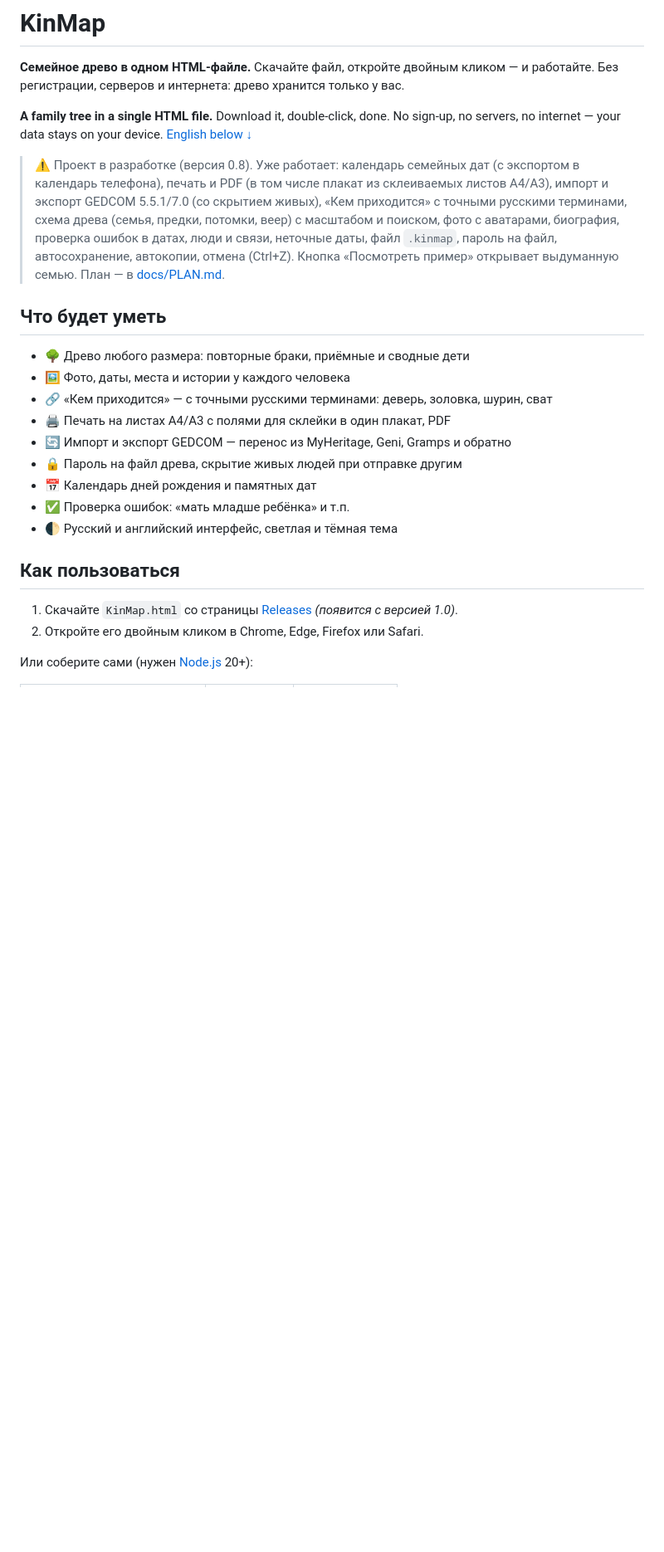
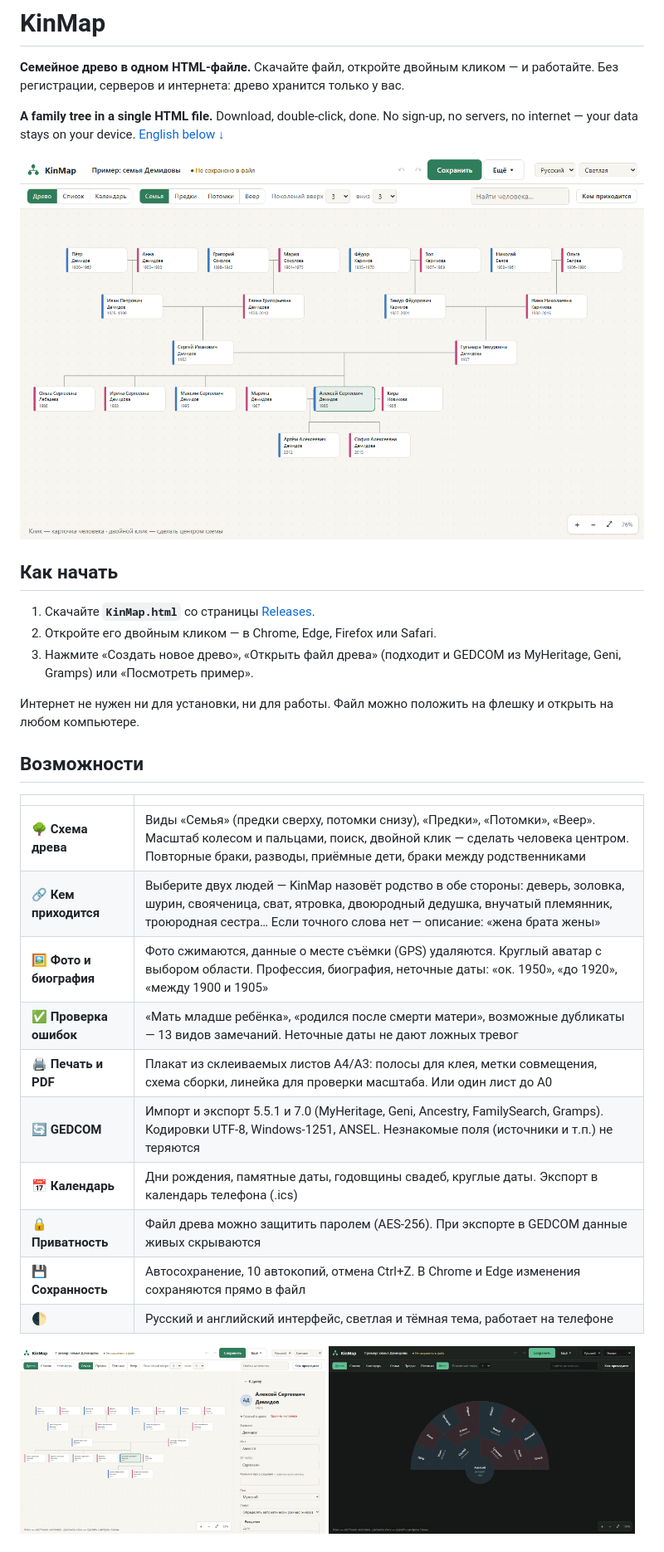
Before and after one commit to dark-knight-soul/KinMap, a Markdown page: README.md, the part around one of its changes. Shown at 83% size. Drawn GitHub-style; pictures changed too: docs/screenshots/card.png (added), docs/screenshots/fan.png (added), docs/screenshots/tree.png (added); blank space fills up the shorter version.

```diff
--- a/README.md
+++ b/README.md
@@ -2,25 +2,35 @@
 
 **Семейное древо в одном HTML-файле.** Скачайте файл, откройте двойным кликом — и работайте. Без регистрации, серверов и интернета: древо хранится только у вас.
 
-**A family tree in a single HTML file.** Download it, double-click, done. No sign-up, no servers, no internet — your data stays on your device. [English below ↓](#english)
+**A family tree in a single HTML file.** Download, double-click, done. No sign-up, no servers, no internet — your data stays on your device. [English below ↓](#english)
 
-> ⚠️ Проект в разработке (версия 0.8). Уже работает: календарь семейных дат (с экспортом в календарь телефона), печать и PDF (в том числе плакат из склеиваемых листов A4/A3), импорт и экспорт GEDCOM 5.5.1/7.0 (со скрытием живых), «Кем приходится» с точными русскими терминами, схема древа (семья, предки, потомки, веер) с масштабом и поиском, фото с аватарами, биография, проверка ошибок в датах, люди и связи, неточные даты, файл `.kinmap`, пароль на файл, автосохранение, автокопии, отмена (Ctrl+Z). Кнопка «Посмотреть пример» открывает выдуманную семью. План — в [docs/PLAN.md](docs/PLAN.md).
+![Схема семьи в KinMap (пример — выдуманная семья)](docs/screenshots/tree.png)
 
-## Что будет уметь
+## Как начать
 
-- 🌳 Древо любого размера: повторные браки, приёмные и сводные дети
-- 🖼 Фото, даты, места и истории у каждого человека
-- 🔗 «Кем приходится» — с точными русскими терминами: деверь, золовка, шурин, сват
-- 🖨 Печать на листах A4/A3 с полями для склейки в один плакат, PDF
-- 🔄 Импорт и экспорт GEDCOM — перенос из MyHeritage, Geni, Gramps и обратно
-- 🔒 Пароль на файл древа, скрытие живых людей при отправке другим
-- 📅 Календарь дней рождения и памятных дат
-- ✅ Проверка ошибок: «мать младше ребёнка» и т.п.
-- 🌓 Русский и английский интерфейс, светлая и тёмная тема
+1. Скачайте **`KinMap.html`** со страницы [Releases](../../releases/latest).
+2. Откройте его двойным кликом — в Chrome, Edge, Firefox или Safari.
+3. Нажмите «Создать новое древо», «Открыть файл древа» (подходит и GEDCOM из MyHeritage, Geni, Gramps) или «Посмотреть пример».
 
-## Как пользоваться
+Интернет не нужен ни для установки, ни для работы. Файл можно положить на флешку и открыть на любом компьютере.
 
-1. Скачайте `KinMap.html` со страницы [Releases](../../releases) *(появится с версией 1.0)*.
-2. Откройте его двойным кликом в Chrome, Edge, Firefox или Safari.
+## Возможности
 
-Или соберите сами (нужен [Node.js](https://nodejs.org) 20+):
+| | |
+|---|---|
+| 🌳 **Схема древа** | Виды «Семья» (предки сверху, потомки снизу), «Предки», «Потомки», «Веер». Масштаб колесом и пальцами, поиск, двойной клик — сделать человека центром. Повторные браки, разводы, приёмные дети, браки между родственниками |
+| 🔗 **Кем приходится** | Выберите двух людей — KinMap назовёт родство в обе стороны: деверь, золовка, шурин, свояченица, сват, ятровка, двоюродный дедушка, внучатый племянник, троюродная сестра… Если точного слова нет — описание: «жена брата жены» |
+| 🖼 **Фото и биография** | Фото сжимаются, данные о месте съёмки (GPS) удаляются. Круглый аватар с выбором области. Профессия, биография, неточные даты: «ок. 1950», «до 1920», «между 1900 и 1905» |
+| ✅ **Проверка ошибок** | «Мать младше ребёнка», «родился после смерти матери», возможные дубликаты — 13 видов замечаний. Неточные даты не дают ложных тревог |
+| 🖨 **Печать и PDF** | Плакат из склеиваемых листов A4/A3: полосы для клея, метки совмещения, схема сборки, линейка для проверки масштаба. Или один лист до A0 |
+| 🔄 **GEDCOM** | Импорт и экспорт 5.5.1 и 7.0 (MyHeritage, Geni, Ancestry, FamilySearch, Gramps). Кодировки UTF-8, Windows-1251, ANSEL. Незнакомые поля (источники и т.п.) не теряются |
+| 📅 **Календарь** | Дни рождения, памятные даты, годовщины свадеб, круглые даты. Экспорт в календарь телефона (.ics) |
+| 🔒 **Приватность** | Файл древа можно защитить паролем (AES-256). При экспорте в GEDCOM данные живых скрываются |
+| 💾 **Сохранность** | Автосохранение, 10 автокопий, отмена Ctrl+Z. В Chrome и Edge изменения сохраняются прямо в файл |
+| 🌓 | Русский и английский интерфейс, светлая и тёмная тема, работает на телефоне |
+
+<p>
+  <img src="docs/screenshots/card.png" alt="Карточка человека рядом со схемой" width="49%">
+  <img src="docs/screenshots/fan.png" alt="Веерная схема предков, тёмная тема" width="49%">
+</p>
+
```
Also changed, not shown: other parts of README.md (+39 -16 lines), .github/ISSUE_TEMPLATE/bug_report.md (added, +27 -0 lines), .github/ISSUE_TEMPLATE/feature_request.md (added, +15 -0 lines), CHANGELOG.md (added, +16 -0 lines), CONTRIBUTING.md (added, +35 -0 lines), SECURITY.md (added, +5 -0 lines), docs/PLAN.md (+1 -1 lines), 7 other files.
